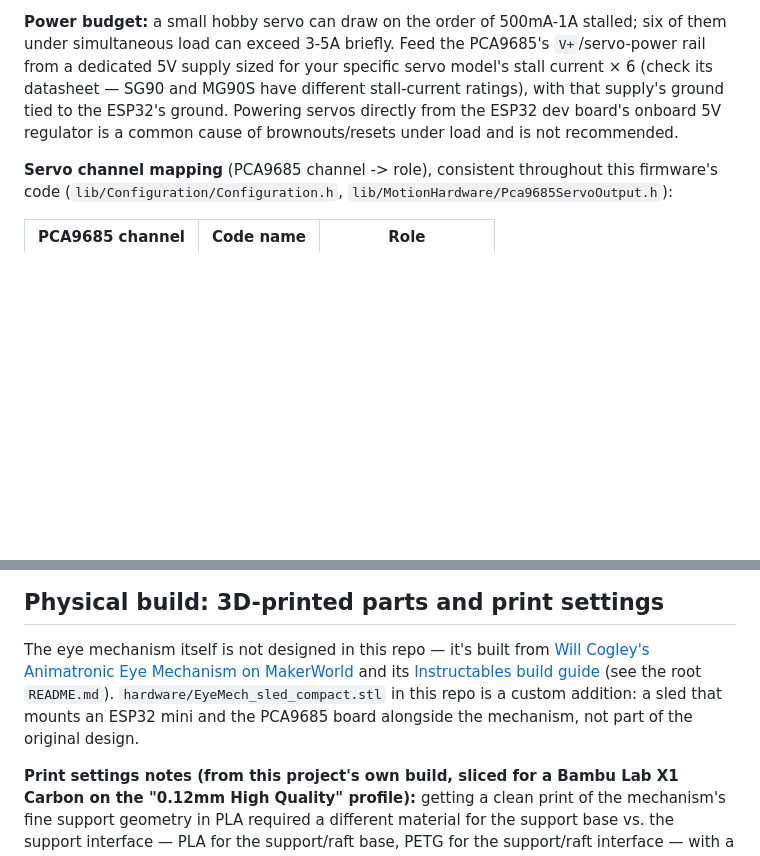
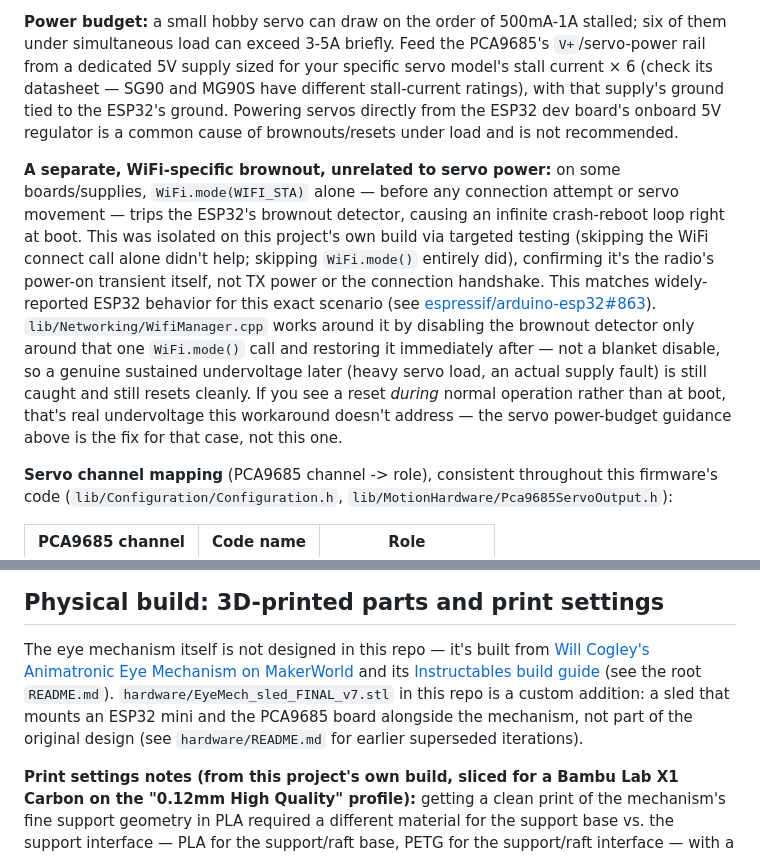
Before and after one commit to ijustworkhere-forever/eye_see_what_you_did_there, a Markdown page: docs/hardware.md, 2 parts joined by grey strips. Drawn GitHub-style; blank space fills up the shorter version.

Commit message:
Document the WiFi.mode() brownout finding and fix stale sled filename
docs/hardware.md's power-budget section didn't distinguish this from the
servo-current brownout it already documented -- they have different
causes and different fixes, worth being explicit about which is which.
Also fixes a stale reference to the superseded EyeMech_sled_compact.stl;
hardware/README.md already pointed at _FINAL_v7 but this file didn't.

```diff
--- a/docs/hardware.md
+++ b/docs/hardware.md
@@ -38,6 +38,25 @@ tied to the ESP32's ground. Powering servos directly from the ESP32 dev
 board's onboard 5V regulator is a common cause of brownouts/resets under
 load and is not recommended.
 
+**A separate, WiFi-specific brownout, unrelated to servo power:** on some
+boards/supplies, `WiFi.mode(WIFI_STA)` alone — before any connection
+attempt or servo movement — trips the ESP32's brownout detector, causing
+an infinite crash-reboot loop right at boot. This was isolated on this
+project's own build via targeted testing (skipping the WiFi connect call
+alone didn't help; skipping `WiFi.mode()` entirely did), confirming it's
+the radio's power-on transient itself, not TX power or the connection
+handshake. This matches widely-reported ESP32 behavior for this exact
+scenario (see
+[espressif/arduino-esp32#863](https://github.com/espressif/arduino-esp32/issues/863)).
+`lib/Networking/WifiManager.cpp` works around it by disabling the
+brownout detector only around that one `WiFi.mode()` call and restoring
+it immediately after — not a blanket disable, so a genuine sustained
+undervoltage later (heavy servo load, an actual supply fault) is still
+caught and still resets cleanly. If you see a reset *during* normal
+operation rather than at boot, that's real undervoltage this workaround
+doesn't address — the servo power-budget guidance above is the fix for
+that case, not this one.
+
 **Servo channel mapping** (PCA9685 channel -> role), consistent throughout
 this firmware's code (`lib/Configuration/Configuration.h`,
 `lib/MotionHardware/Pca9685ServoOutput.h`):
@@ -69,9 +88,10 @@ PWM frequency: 50Hz (standard for analog hobby servos).
 The eye mechanism itself is not designed in this repo — it's built from
 [Will Cogley's Animatronic Eye Mechanism on MakerWorld](https://makerworld.com/en/models/1184807-animatronic-eye-mechanism-e3-2)
 and its [Instructables build guide](https://www.instructables.com/Animatronic-Eye-Mechanism/)
-(see the root `README.md`). `hardware/EyeMech_sled_compact.stl` in this
+(see the root `README.md`). `hardware/EyeMech_sled_FINAL_v7.stl` in this
 repo is a custom addition: a sled that mounts an ESP32 mini and the
-PCA9685 board alongside the mechanism, not part of the original design.
+PCA9685 board alongside the mechanism, not part of the original design
+(see `hardware/README.md` for earlier superseded iterations).
 
 **Print settings notes (from this project's own build, sliced for a
 Bambu Lab X1 Carbon on the "0.12mm High Quality" profile):** getting a
```
